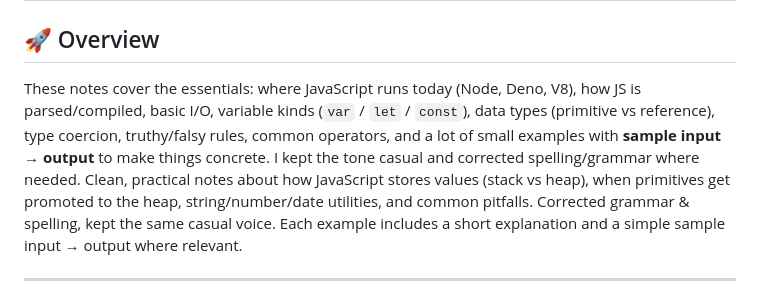
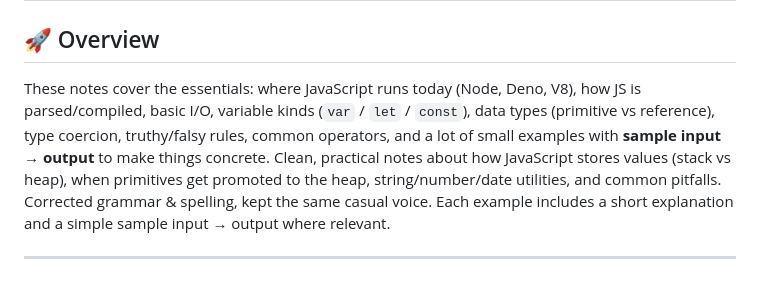
Before and after one commit to Krishnendu-27/Chai-aur-Javascript-youtube, a Markdown page: 01_Complete fundamentals/01_basic/README.md, the part around the change. GitHub-like rendering.

Commit message:
correct the spelling

```diff
--- a/01_Complete fundamentals/01_basic/README.md
+++ b/01_Complete fundamentals/01_basic/README.md
@@ -2,7 +2,7 @@
 
 ## 🚀 Overview
 
-These notes cover the essentials: where JavaScript runs today (Node, Deno, V8), how JS is parsed/compiled, basic I/O, variable kinds (`var` / `let` / `const`), data types (primitive vs reference), type coercion, truthy/falsy rules, common operators, and a lot of small examples with **sample input → output** to make things concrete. I kept the tone casual and corrected spelling/grammar where needed.
+These notes cover the essentials: where JavaScript runs today (Node, Deno, V8), how JS is parsed/compiled, basic I/O, variable kinds (`var` / `let` / `const`), data types (primitive vs reference), type coercion, truthy/falsy rules, common operators, and a lot of small examples with **sample input → output** to make things concrete.
 Clean, practical notes about how JavaScript stores values (stack vs heap), when primitives get promoted to the heap, string/number/date utilities, and common pitfalls. Corrected grammar & spelling, kept the same casual voice. Each example includes a short explanation and a simple sample input → output where relevant.
 
 ---
```
